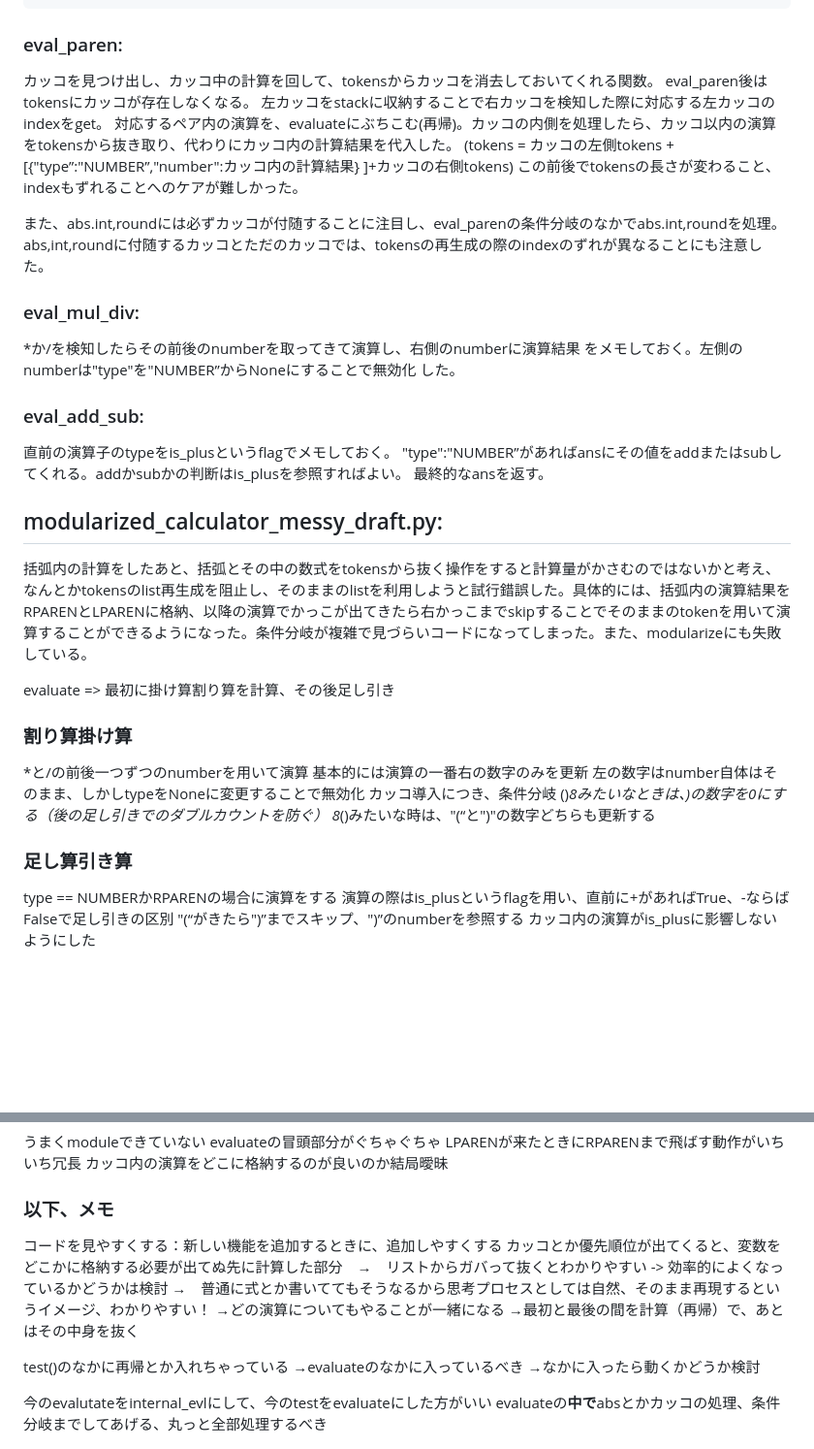
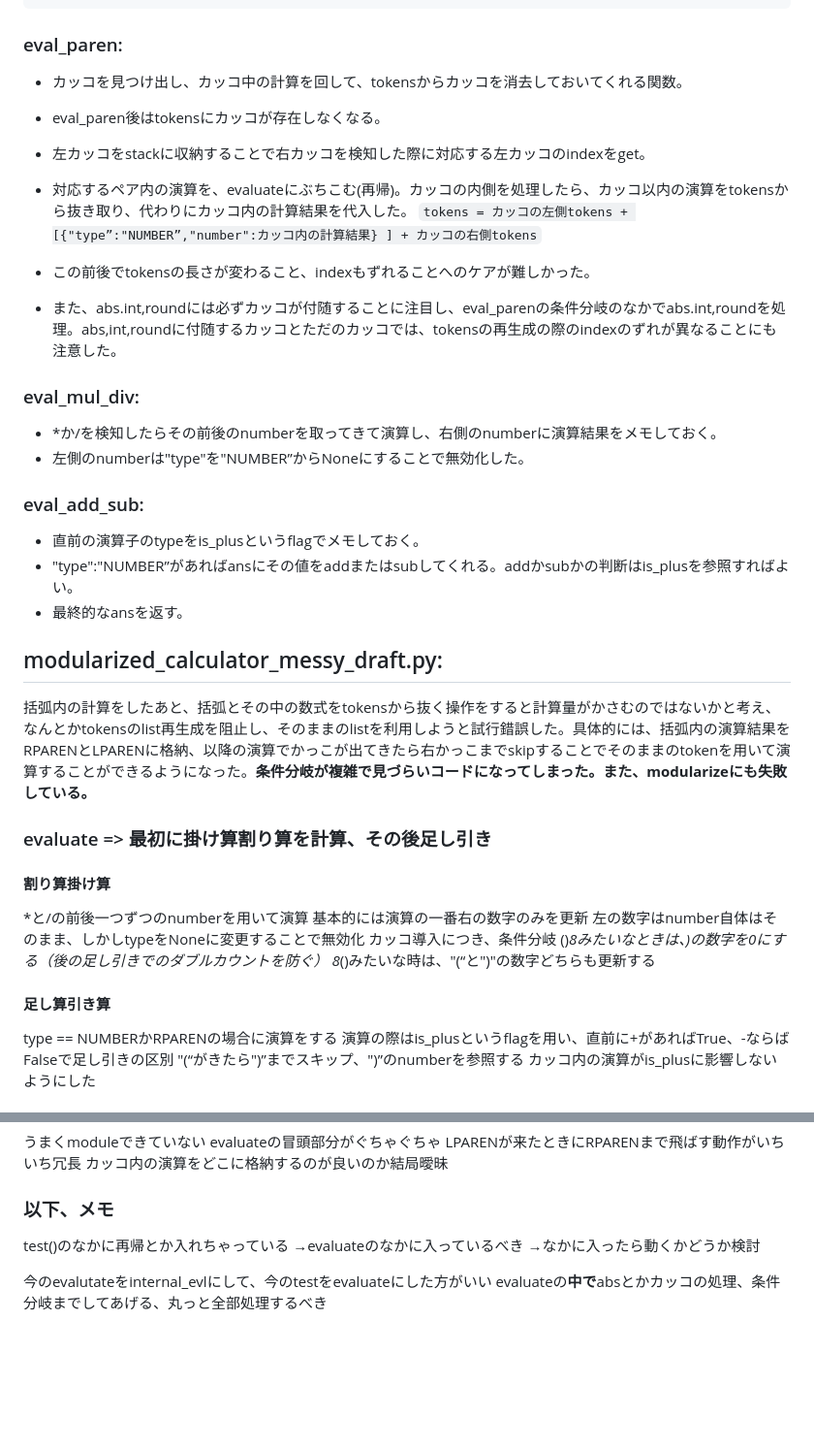
Before and after one commit to ayaayaayaayaayaayaka/Step2025, a Markdown page: week3/w3doc.md, 2 parts joined by grey strips. Shown at 97% size. Drawn GitHub-style; blank space fills up the shorter version.

````diff
--- a/week3/w3doc.md
+++ b/week3/w3doc.md
@@ -11,34 +11,32 @@ def evaluate(tokens,left,right): # ある式を演算してくれる関数
 ```
 
 ### eval_paren:
+  - カッコを見つけ出し、カッコ中の計算を回して、tokensからカッコを消去しておいてくれる関数。
+  - eval_paren後はtokensにカッコが存在しなくなる。
+  - 左カッコをstackに収納することで右カッコを検知した際に対応する左カッコのindexをget。
+  - 対応するペア内の演算を、evaluateにぶちこむ(再帰)。カッコの内側を処理したら、カッコ以内の演算をtokensから抜き取り、代わりにカッコ内の計算結果を代入した。
+    ```tokens = カッコの左側tokens + [{"type”:"NUMBER”,"number":カッコ内の計算結果} ] + カッコの右側tokens```
+  - この前後でtokensの長さが変わること、indexもずれることへのケアが難しかった。
 
-  カッコを見つけ出し、カッコ中の計算を回して、tokensからカッコを消去しておいてくれる関数。
-  eval_paren後はtokensにカッコが存在しなくなる。
-  左カッコをstackに収納することで右カッコを検知した際に対応する左カッコのindexをget。
-  対応するペア内の演算を、evaluateにぶちこむ(再帰)。カッコの内側を処理したら、カッコ以内の演算をtokensから抜き取り、代わりにカッコ内の計算結果を代入した。
-  (tokens = カッコの左側tokens +[{"type”:"NUMBER”,"number":カッコ内の計算結果} ]+カッコの右側tokens)
-  この前後でtokensの長さが変わること、indexもずれることへのケアが難しかった。
-
-  また、abs.int,roundには必ずカッコが付随することに注目し、eval_parenの条件分岐のなかでabs.int,roundを処理。abs,int,roundに付随するカッコとただのカッコでは、tokensの再生成の際のindexのずれが異なることにも注意した。
+  - また、abs.int,roundには必ずカッコが付随することに注目し、eval_parenの条件分岐のなかでabs.int,roundを処理。abs,int,roundに付随するカッコとただのカッコでは、tokensの再生成の際のindexのずれが異なることにも注意した。
 
 ### eval_mul_div:
-
-  *か/を検知したらその前後のnumberを取ってきて演算し、右側のnumberに演算結果
-  をメモしておく。左側のnumberは"type"を"NUMBER”からNoneにすることで無効化
-  した。
+  - *か/を検知したらその前後のnumberを取ってきて演算し、右側のnumberに演算結果をメモしておく。
+  - 左側のnumberは"type"を"NUMBER”からNoneにすることで無効化した。
 
 ### eval_add_sub:
+ - 直前の演算子のtypeをis_plusというflagでメモしておく。
+ - "type":"NUMBER”があればansにその値をaddまたはsubしてくれる。addかsubかの判断はis_plusを参照すればよい。
+ - 最終的なansを返す。
 
-  直前の演算子のtypeをis_plusというflagでメモしておく。
-  "type":"NUMBER”があればansにその値をaddまたはsubしてくれる。addかsubかの判断はis_plusを参照すればよい。
-  最終的なansを返す。
+
 
 ## modularized_calculator_messy_draft.py:
 
-括弧内の計算をしたあと、括弧とその中の数式をtokensから抜く操作をすると計算量がかさむのではないかと考え、なんとかtokensのlist再生成を阻止し、そのままのlistを利用しようと試行錯誤した。具体的には、括弧内の演算結果をRPARENとLPARENに格納、以降の演算でかっこが出てきたら右かっこまでskipすることでそのままのtokenを用いて演算することができるようになった。条件分岐が複雑で見づらいコードになってしまった。また、modularizeにも失敗している。
+括弧内の計算をしたあと、括弧とその中の数式をtokensから抜く操作をすると計算量がかさむのではないかと考え、なんとかtokensのlist再生成を阻止し、そのままのlistを利用しようと試行錯誤した。具体的には、括弧内の演算結果をRPARENとLPARENに格納、以降の演算でかっこが出てきたら右かっこまでskipすることでそのままのtokenを用いて演算することができるようになった。**条件分岐が複雑で見づらいコードになってしまった。また、modularizeにも失敗している。**
 
-evaluate => 最初に掛け算割り算を計算、その後足し引き
-### 割り算掛け算
+### evaluate => 最初に掛け算割り算を計算、その後足し引き
+#### 割り算掛け算
   *と/の前後一つずつのnumberを用いて演算
   基本的には演算の一番右の数字のみを更新
   左の数字はnumber自体はそのまま、しかしtypeをNoneに変更することで無効化
@@ -46,7 +44,7 @@ evaluate => 最初に掛け算割り算を計算、その後足し引き
   ()*8みたいなときは、)の数字を0にする（後の足し引きでのダブルカウントを防ぐ）
   8*()みたいな時は、"(“と")"の数字どちらも更新する
 
-### 足し算引き算
+#### 足し算引き算
 
   type == NUMBERかRPARENの場合に演算をする
   演算の際はis_plusというflagを用い、直前に+があればTrue、-ならばFalseで足し引きの区別
@@ -76,14 +74,6 @@ evaluate => 最初に掛け算割り算を計算、その後足し引き
 
 
 ### 以下、メモ
-
-コードを見やすくする：新しい機能を追加するときに、追加しやすくする
-カッコとか優先順位が出てくると、変数をどこかに格納する必要が出てぬ先に計算した部分　→　リストからガバって抜くとわかりやすい
--> 効率的によくなっているかどうかは検討
-→　普通に式とか書いててもそうなるから思考プロセスとしては自然、そのまま再現するというイメージ、わかりやすい！
-→どの演算についてもやることが一緒になる
-→最初と最後の間を計算（再帰）で、あとはその中身を抜く
-
 test()のなかに再帰とか入れちゃっている
 →evaluateのなかに入っているべき
 →なかに入ったら動くかどうか検討
````
